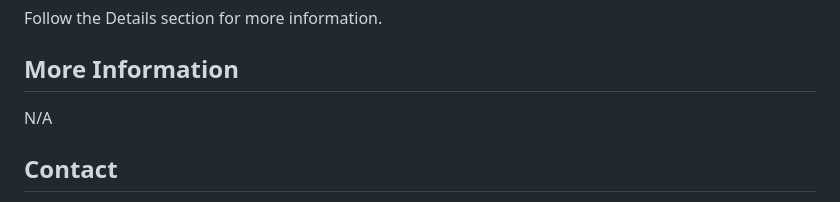
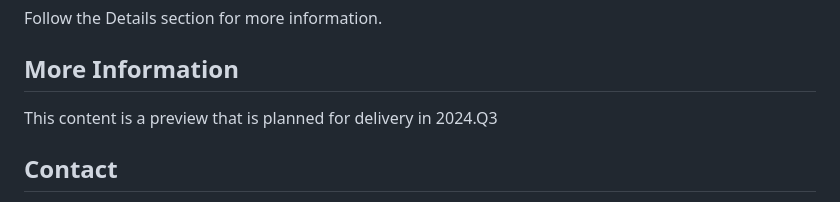
Before and after one commit to SAP-samples/analytics-cloud-datasphere-community-content, a Markdown page: Demos/DSP_Data_Product_League/README.md, the part around the change. Drawn GitHub-style.

Commit message:
Community Content

```diff
--- a/Demos/DSP_Data_Product_League/README.md
+++ b/Demos/DSP_Data_Product_League/README.md
@@ -59,7 +59,7 @@ N/A
 Follow the Details section for more information.
 
 ## More Information
-N/A
+This content is a preview that is planned for delivery in 2024.Q3
 
 ## Contact
 If you have feedback for the content, need help with the installation or want to join the Data Product league, reach out to us [Data Product League email](dataproductleague@sap.com)
```
